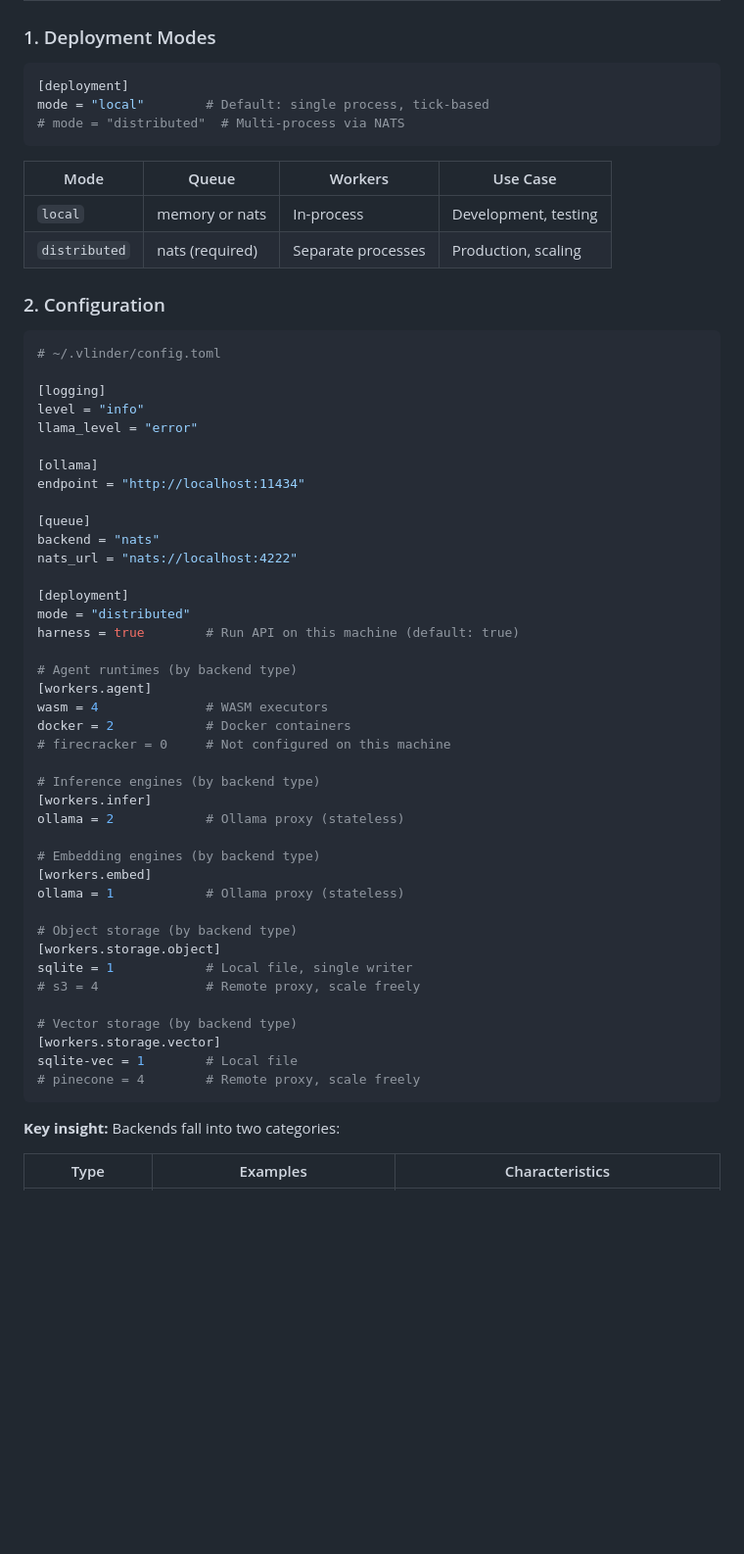
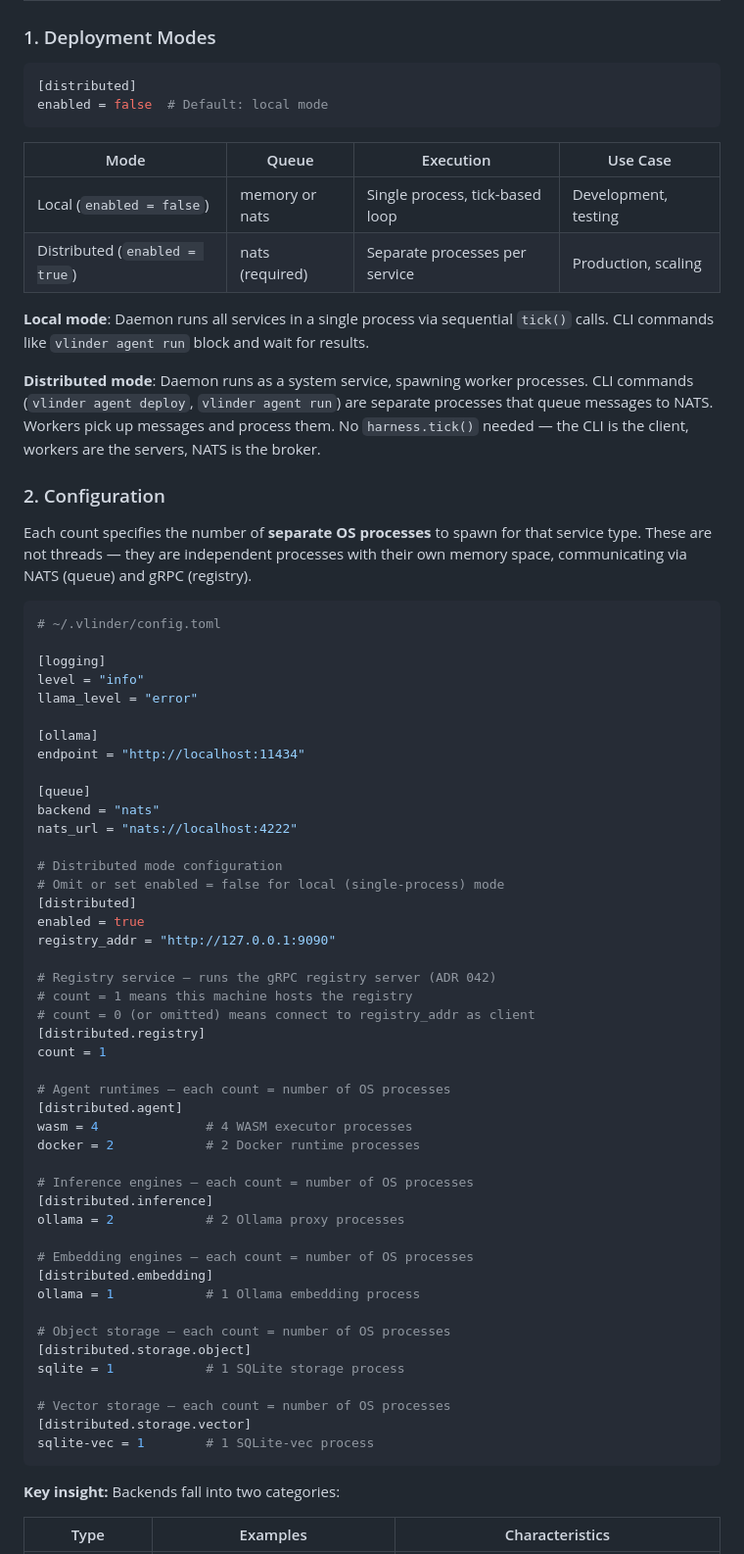
Before and after one commit to nitesh-77/vlindercli, a Markdown page: docs/adr/043-multiprocessing.md, the part around one of its changes. Shown at 98% size. Rendered like a GitHub page; blank space fills up the shorter version.

````diff
--- a/docs/adr/043-multiprocessing.md
+++ b/docs/adr/043-multiprocessing.md
@@ -29,17 +29,22 @@ The Llama.cpp engine exists only for integration testing. It validates abstracti
 ### 1. Deployment Modes
 
 ```toml
-[deployment]
-mode = "local"        # Default: single process, tick-based
-# mode = "distributed"  # Multi-process via NATS
+[distributed]
+enabled = false  # Default: local mode
 ```
 
-| Mode | Queue | Workers | Use Case |
-|------|-------|---------|----------|
-| `local` | memory or nats | In-process | Development, testing |
-| `distributed` | nats (required) | Separate processes | Production, scaling |
+| Mode | Queue | Execution | Use Case |
+|------|-------|-----------|----------|
+| Local (`enabled = false`) | memory or nats | Single process, tick-based loop | Development, testing |
+| Distributed (`enabled = true`) | nats (required) | Separate processes per service | Production, scaling |
+
+**Local mode**: Daemon runs all services in a single process via sequential `tick()` calls. CLI commands like `vlinder agent run` block and wait for results.
+
+**Distributed mode**: Daemon runs as a system service, spawning worker processes. CLI commands (`vlinder agent deploy`, `vlinder agent run`) are separate processes that queue messages to NATS. Workers pick up messages and process them. No `harness.tick()` needed — the CLI is the client, workers are the servers, NATS is the broker.
 
 ### 2. Configuration
+
+Each count specifies the number of **separate OS processes** to spawn for that service type. These are not threads — they are independent processes with their own memory space, communicating via NATS (queue) and gRPC (registry).
 
 ```toml
 # ~/.vlinder/config.toml
@@ -55,33 +60,38 @@ endpoint = "http://localhost:11434"
 backend = "nats"
 nats_url = "nats://localhost:4222"
 
-[deployment]
-mode = "distributed"
-harness = true        # Run API on this machine (default: true)
+# Distributed mode configuration
+# Omit or set enabled = false for local (single-process) mode
+[distributed]
+enabled = true
+registry_addr = "http://127.0.0.1:9090"
 
-# Agent runtimes (by backend type)
-[workers.agent]
-wasm = 4              # WASM executors
-docker = 2            # Docker containers
-# firecracker = 0     # Not configured on this machine
+# Registry service — runs the gRPC registry server (ADR 042)
+# count = 1 means this machine hosts the registry
+# count = 0 (or omitted) means connect to registry_addr as client
+[distributed.registry]
+count = 1
 
-# Inference engines (by backend type)
-[workers.infer]
-ollama = 2            # Ollama proxy (stateless)
+# Agent runtimes — each count = number of OS processes
+[distributed.agent]
+wasm = 4              # 4 WASM executor processes
+docker = 2            # 2 Docker runtime processes
 
-# Embedding engines (by backend type)
-[workers.embed]
-ollama = 1            # Ollama proxy (stateless)
+# Inference engines — each count = number of OS processes
+[distributed.inference]
+ollama = 2            # 2 Ollama proxy processes
 
-# Object storage (by backend type)
-[workers.storage.object]
-sqlite = 1            # Local file, single writer
-# s3 = 4              # Remote proxy, scale freely
+# Embedding engines — each count = number of OS processes
+[distributed.embedding]
+ollama = 1            # 1 Ollama embedding process
 
-# Vector storage (by backend type)
-[workers.storage.vector]
-sqlite-vec = 1        # Local file
-# pinecone = 4        # Remote proxy, scale freely
+# Object storage — each count = number of OS processes
+[distributed.storage.object]
+sqlite = 1            # 1 SQLite storage process
+
+# Vector storage — each count = number of OS processes
+[distributed.storage.vector]
+sqlite-vec = 1        # 1 SQLite-vec process
 ```
 
 **Key insight:** Backends fall into two categories:
````
Also changed, not shown: other parts of docs/adr/043-multiprocessing.md (+98 -26 lines).
